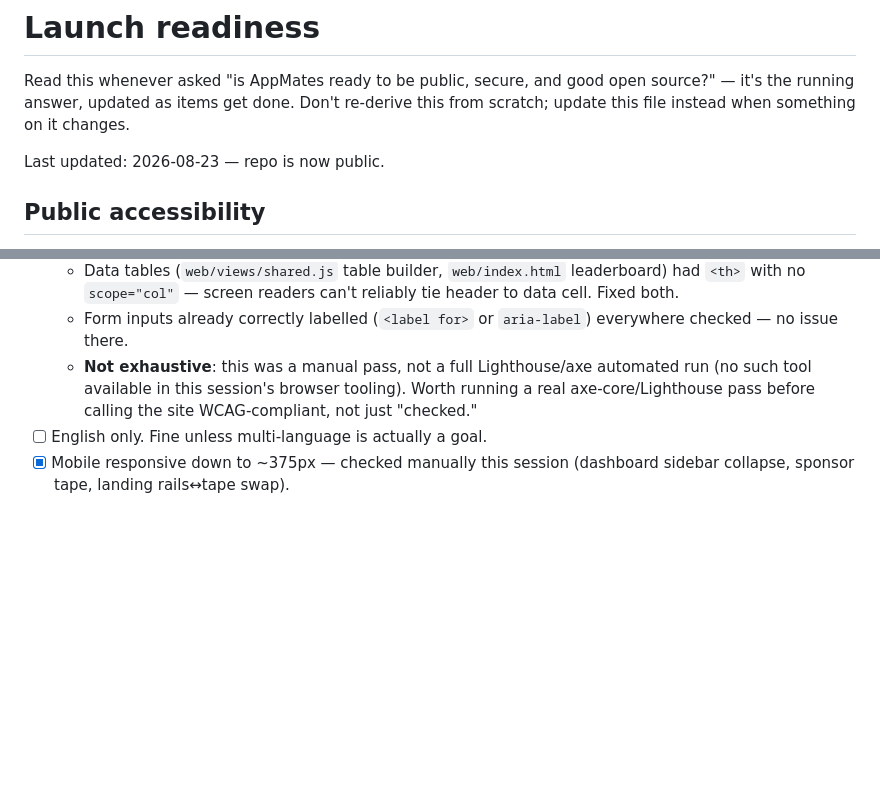
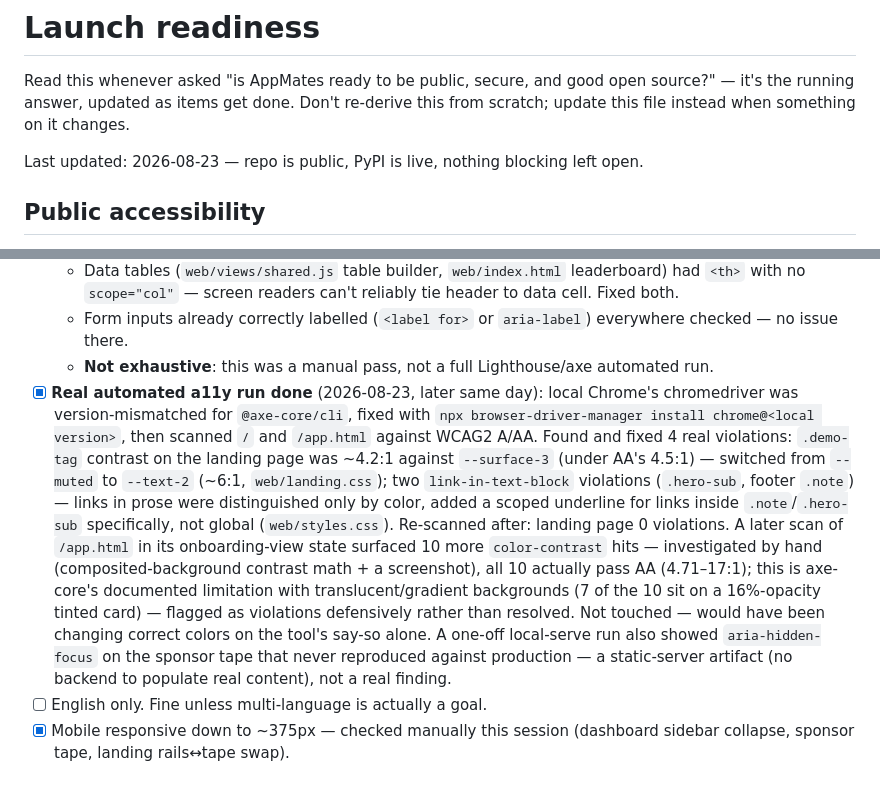
Before and after one commit to pP4010/appmates, a Markdown page: LAUNCH_READINESS.md, 2 parts joined by grey strips. Drawn GitHub-style; blank space fills up the shorter version.

```diff
--- a/LAUNCH_READINESS.md
+++ b/LAUNCH_READINESS.md
@@ -5,7 +5,8 @@ open source?" — it's the running answer, updated as items get done. Don't
 re-derive this from scratch; update this file instead when something on it
 changes.
 
-Last updated: 2026-08-23 — repo is now public.
+Last updated: 2026-08-23 — repo is public, PyPI is live, nothing
+blocking left open.
 
 ## Public accessibility
 
@@ -31,9 +32,27 @@ Last updated: 2026-08-23 — repo is now public.
   - Form inputs already correctly labelled (`<label for>` or `aria-label`)
     everywhere checked — no issue there.
   - **Not exhaustive**: this was a manual pass, not a full Lighthouse/axe
-    automated run (no such tool available in this session's browser
-    tooling). Worth running a real axe-core/Lighthouse pass before calling
-    the site WCAG-compliant, not just "checked."
+    automated run.
+- [x] **Real automated a11y run done** (2026-08-23, later same day): local
+  Chrome's chromedriver was version-mismatched for `@axe-core/cli`, fixed
+  with `npx browser-driver-manager install chrome@<local version>`, then
+  scanned `/` and `/app.html` against WCAG2 A/AA. Found and fixed 4 real
+  violations: `.demo-tag` contrast on the landing page was ~4.2:1 against
+  `--surface-3` (under AA's 4.5:1) — switched from `--muted` to `--text-2`
+  (~6:1, `web/landing.css`); two `link-in-text-block` violations
+  (`.hero-sub`, footer `.note`) — links in prose were distinguished only
+  by color, added a scoped underline for links inside `.note`/`.hero-sub`
+  specifically, not global (`web/styles.css`). Re-scanned after: landing
+  page 0 violations. A later scan of `/app.html` in its onboarding-view
+  state surfaced 10 more `color-contrast` hits — investigated by hand
+  (composited-background contrast math + a screenshot), all 10 actually
+  pass AA (4.71–17:1); this is axe-core's documented limitation with
+  translucent/gradient backgrounds (7 of the 10 sit on a 16%-opacity
+  tinted card) — flagged as violations defensively rather than resolved.
+  Not touched — would have been changing correct colors on the tool's say-so
+  alone. A one-off local-serve run also showed `aria-hidden-focus` on the
+  sponsor tape that never reproduced against production — a static-server
+  artifact (no backend to populate real content), not a real finding.
 - [ ] English only. Fine unless multi-language is actually a goal.
 - [x] Mobile responsive down to ~375px — checked manually this session
   (dashboard sidebar collapse, sponsor tape, landing rails↔tape swap).
```
Also changed, not shown: other parts of LAUNCH_READINESS.md (+71 -18 lines).
